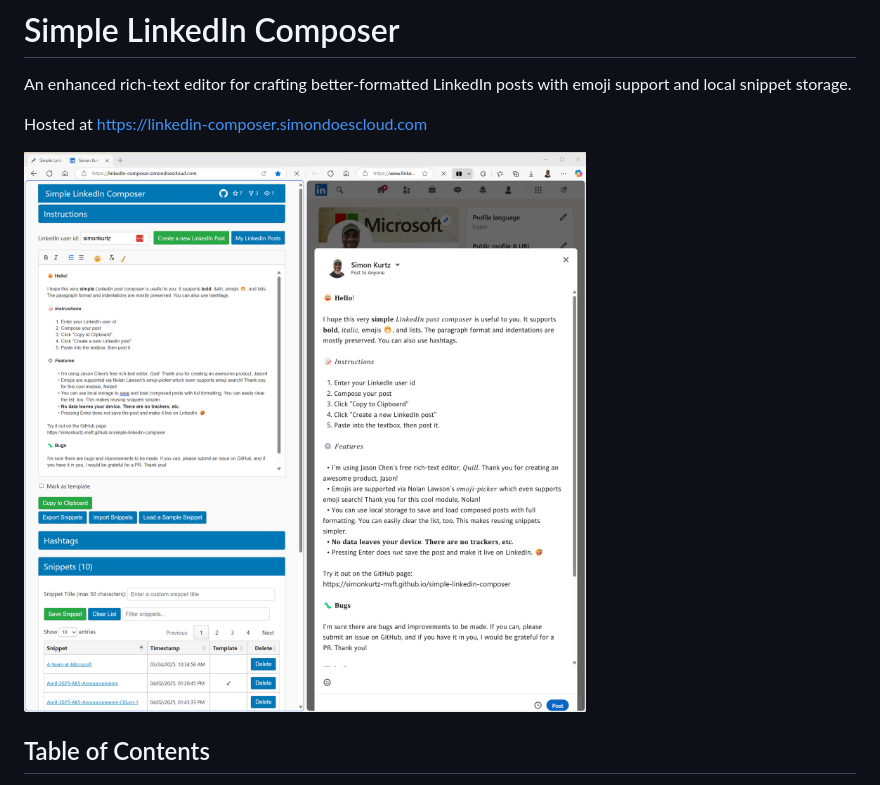
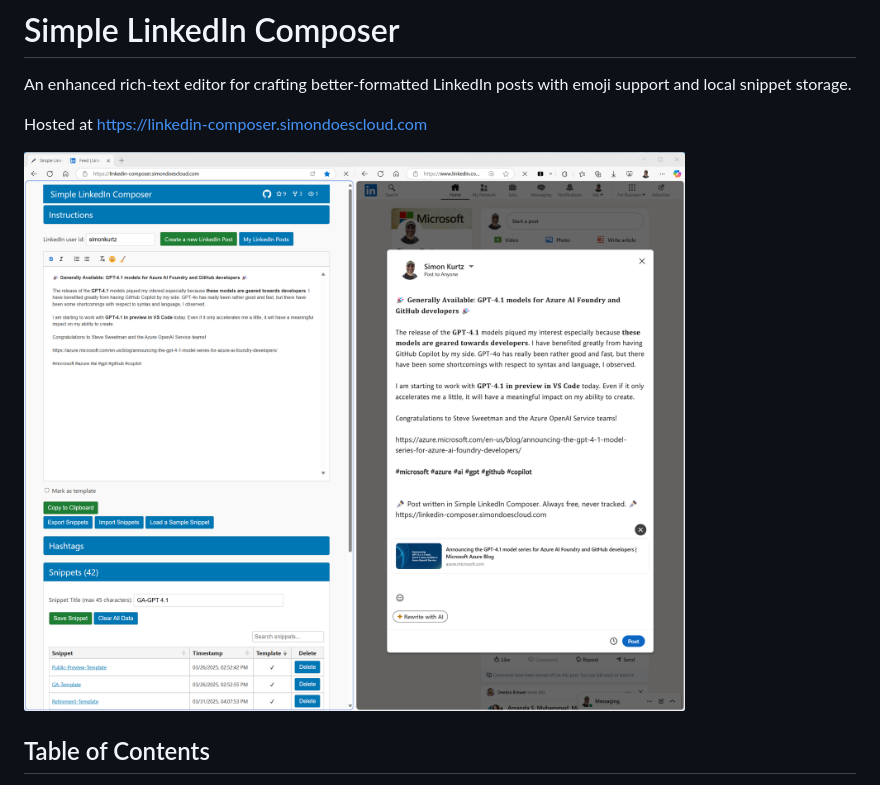
Before and after one commit to simonkurtz-MSFT/simple-linkedin-composer, a Markdown page: README.md, the part around the change. Rendered like a GitHub page; pictures changed too: composer-linkedin-side-by-side-1.7.0.png (added).

Commit message:
Update image to 1.7.0

```diff
--- a/README.md
+++ b/README.md
@@ -4,7 +4,7 @@ An enhanced rich-text editor for crafting better-formatted LinkedIn posts with e
 
 Hosted at [https://linkedin-composer.simondoescloud.com](https://linkedin-composer.simondoescloud.com)
 
-![Banner Image](composer-linkedin-side-by-side-1.6.0.png)
+![Banner Image](composer-linkedin-side-by-side-1.7.0.png)
 
 ## Table of Contents
 
```
